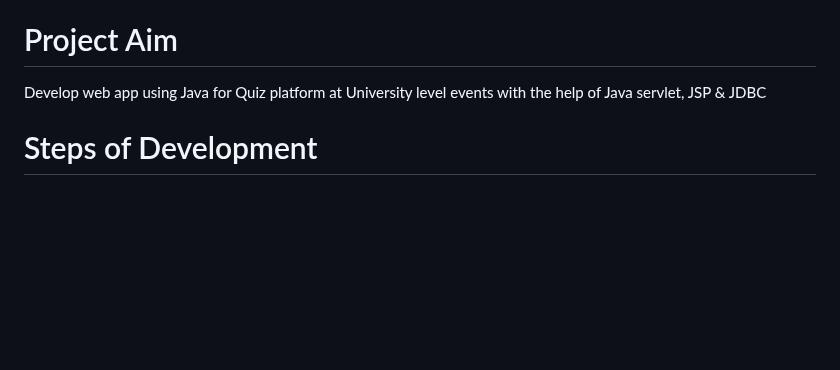
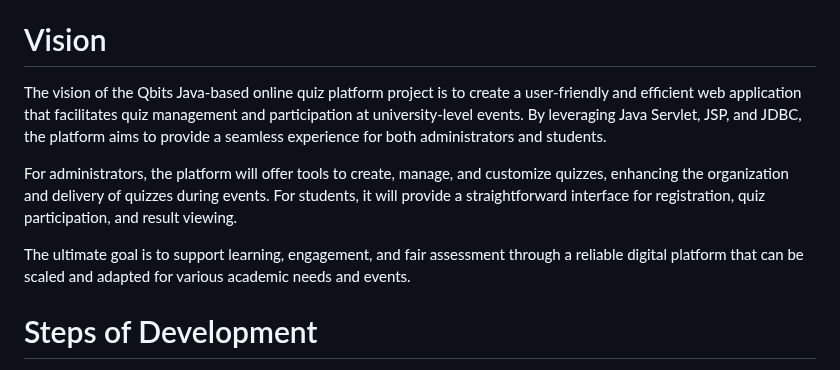
Before and after one commit to krishnagarg0708/Qbits, a Markdown page: README.md, the part around the change. GitHub-like rendering; blank space fills up the shorter version.

```diff
--- a/README.md
+++ b/README.md
@@ -40,8 +40,12 @@ Java Project based on JDBC, JSP, Java Servlet and Server Deployment
     - Ensured consistency across all pages and assisted in styling dynamic content.
 
 
-# Project Aim
-Develop web app using Java for Quiz platform at University level events with the help of Java servlet, JSP & JDBC
+# Vision
+The vision of the Qbits Java-based online quiz platform project is to create a user-friendly and efficient web application that facilitates quiz management and participation at university-level events. By leveraging Java Servlet, JSP, and JDBC, the platform aims to provide a seamless experience for both administrators and students.
+
+For administrators, the platform will offer tools to create, manage, and customize quizzes, enhancing the organization and delivery of quizzes during events. For students, it will provide a straightforward interface for registration, quiz participation, and result viewing.
+
+The ultimate goal is to support learning, engagement, and fair assessment through a reliable digital platform that can be scaled and adapted for various academic needs and events.
 
 # Steps of Development
 1. Project Setup
```
